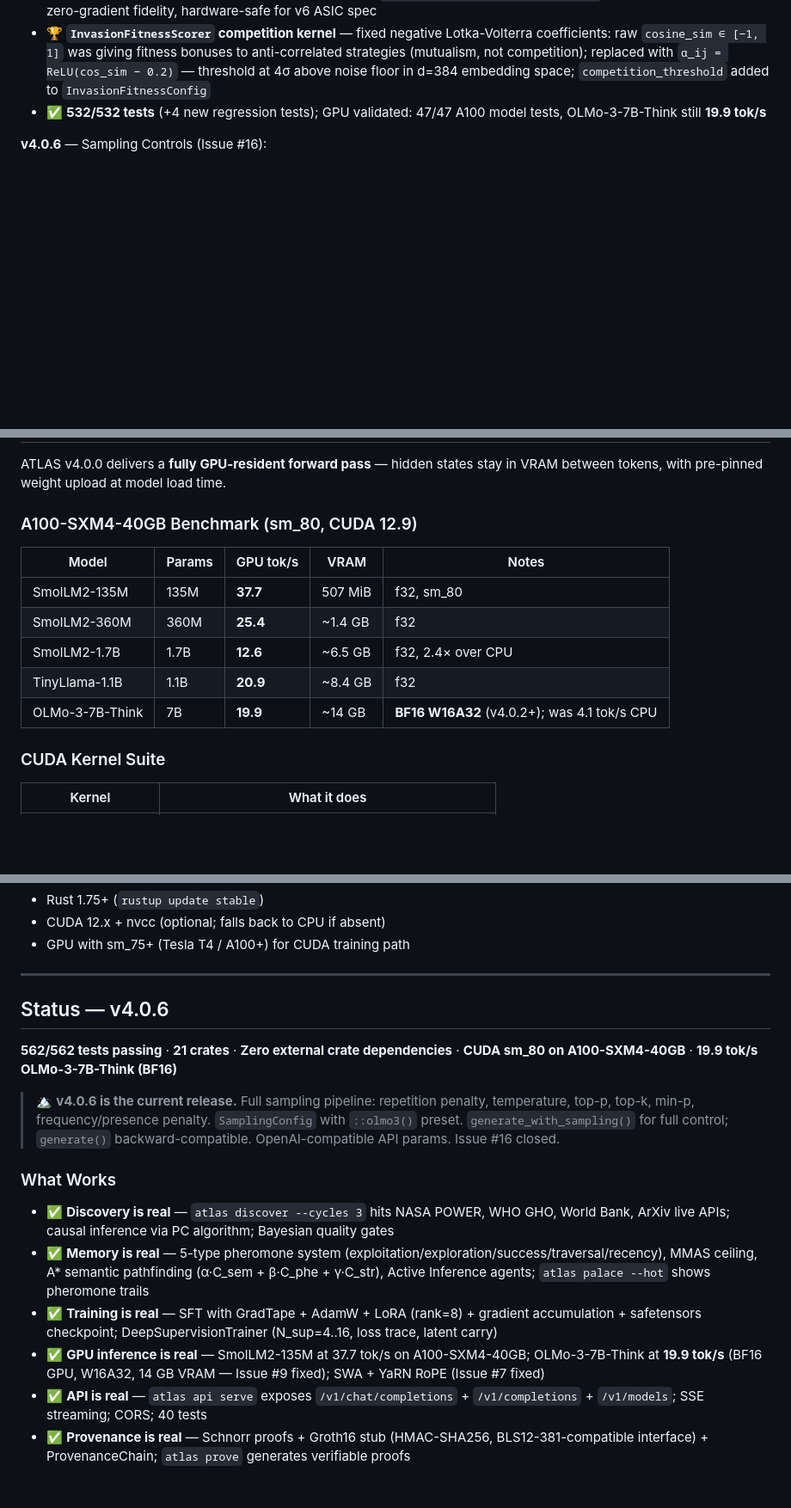
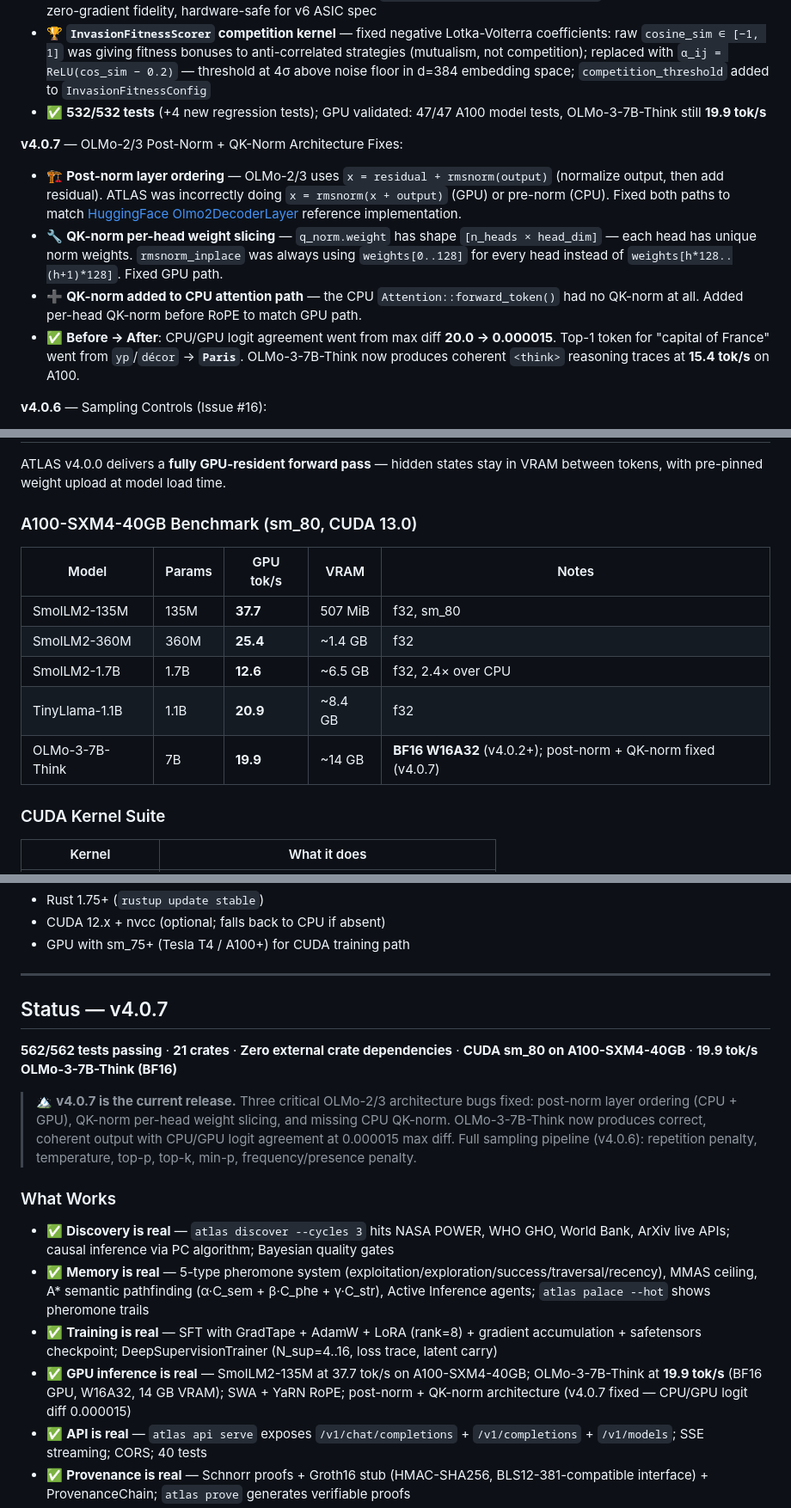
Before and after one commit to web3guru888/ATLAS, a Markdown page: README.md, 3 parts joined by grey strips. Shown at 86% size. Rendered like a GitHub page; blank space fills up the shorter version.

```diff
--- a/README.md
+++ b/README.md
@@ -54,6 +54,12 @@ It fuses four architectural innovations:
 - 🧮 **`CanonicalPheromoneUpdate` λ decay** — replaced linear formula `base_rate × (1 − canonical_term)` (went negative when term > 1, dead gradient at clamp boundary) with `base_rate × exp(−canonical_term)`: always positive, smooth, zero-gradient fidelity, hardware-safe for v6 ASIC spec
 - 🏆 **`InvasionFitnessScorer` competition kernel** — fixed negative Lotka-Volterra coefficients: raw `cosine_sim ∈ [−1, 1]` was giving fitness bonuses to anti-correlated strategies (mutualism, not competition); replaced with `α_ij = ReLU(cos_sim − 0.2)` — threshold at 4σ above noise floor in d=384 embedding space; `competition_threshold` added to `InvasionFitnessConfig`
 - ✅ **532/532 tests** (+4 new regression tests); GPU validated: 47/47 A100 model tests, OLMo-3-7B-Think still **19.9 tok/s**
+
+**v4.0.7** — OLMo-2/3 Post-Norm + QK-Norm Architecture Fixes:
+- 🏗️ **Post-norm layer ordering** — OLMo-2/3 uses `x = residual + rmsnorm(output)` (normalize output, then add residual). ATLAS was incorrectly doing `x = rmsnorm(x + output)` (GPU) or pre-norm (CPU). Fixed both paths to match [HuggingFace Olmo2DecoderLayer](https://github.com/huggingface/transformers/blob/main/src/transformers/models/olmo2/modeling_olmo2.py) reference implementation.
+- 🔧 **QK-norm per-head weight slicing** — `q_norm.weight` has shape `[n_heads × head_dim]` — each head has unique norm weights. `rmsnorm_inplace` was always using `weights[0..128]` for every head instead of `weights[h*128..(h+1)*128]`. Fixed GPU path.
+- ➕ **QK-norm added to CPU attention path** — the CPU `Attention::forward_token()` had no QK-norm at all. Added per-head QK-norm before RoPE to match GPU path.
+- ✅ **Before → After**: CPU/GPU logit agreement went from max diff **20.0 → 0.000015**. Top-1 token for "capital of France" went from `yp`/`décor` → **`Paris`**. OLMo-3-7B-Think now produces coherent `<think>` reasoning traces at **15.4 tok/s** on A100.
 
 **v4.0.6** — Sampling Controls (Issue #16):
 - 🎛️ **Full sampling pipeline**: repetition penalty, temperature, top-p, top-k, min-p, frequency/presence penalty — 7-stage pipeline eliminates model text degeneration
@@ -164,7 +170,7 @@ Every billion-parameter transformer starts here.
 
 ATLAS v4.0.0 delivers a **fully GPU-resident forward pass** — hidden states stay in VRAM between tokens, with pre-pinned weight upload at model load time.
 
-### A100-SXM4-40GB Benchmark (sm_80, CUDA 12.9)
+### A100-SXM4-40GB Benchmark (sm_80, CUDA 13.0)
 
 | Model | Params | GPU tok/s | VRAM | Notes |
 |-------|--------|-----------|------|-------|
@@ -172,7 +178,7 @@ ATLAS v4.0.0 delivers a **fully GPU-resident forward pass** — hidden states st
 | SmolLM2-360M | 360M | **25.4** | ~1.4 GB | f32 |
 | SmolLM2-1.7B | 1.7B | **12.6** | ~6.5 GB | f32, 2.4× over CPU |
 | TinyLlama-1.1B | 1.1B | **20.9** | ~8.4 GB | f32 |
-| OLMo-3-7B-Think | 7B | **19.9** | ~14 GB | **BF16 W16A32** (v4.0.2+); was 4.1 tok/s CPU |
+| OLMo-3-7B-Think | 7B | **19.9** | ~14 GB | **BF16 W16A32** (v4.0.2+); post-norm + QK-norm fixed (v4.0.7) |
 
 ### CUDA Kernel Suite
 
@@ -381,18 +387,18 @@ cargo build --release -p atlas-cli
 
 ---
 
-## Status — v4.0.6
+## Status — v4.0.7
 
 **562/562 tests passing** · **21 crates** · **Zero external crate dependencies** · **CUDA sm_80 on A100-SXM4-40GB** · **19.9 tok/s OLMo-3-7B-Think (BF16)**
 
-> 🏔 **v4.0.6 is the current release.** Full sampling pipeline: repetition penalty, temperature, top-p, top-k, min-p, frequency/presence penalty. `SamplingConfig` with `::olmo3()` preset. `generate_with_sampling()` for full control; `generate()` backward-compatible. OpenAI-compatible API params. Issue #16 closed.
+> 🏔 **v4.0.7 is the current release.** Three critical OLMo-2/3 architecture bugs fixed: post-norm layer ordering (CPU + GPU), QK-norm per-head weight slicing, and missing CPU QK-norm. OLMo-3-7B-Think now produces correct, coherent output with CPU/GPU logit agreement at 0.000015 max diff. Full sampling pipeline (v4.0.6): repetition penalty, temperature, top-p, top-k, min-p, frequency/presence penalty.
 
 ### What Works
 
 - ✅ **Discovery is real** — `atlas discover --cycles 3` hits NASA POWER, WHO GHO, World Bank, ArXiv live APIs; causal inference via PC algorithm; Bayesian quality gates
 - ✅ **Memory is real** — 5-type pheromone system (exploitation/exploration/success/traversal/recency), MMAS ceiling, A\* semantic pathfinding (α·C_sem + β·C_phe + γ·C_str), Active Inference agents; `atlas palace --hot` shows pheromone trails
 - ✅ **Training is real** — SFT with GradTape + AdamW + LoRA (rank=8) + gradient accumulation + safetensors checkpoint; DeepSupervisionTrainer (N_sup=4..16, loss trace, latent carry)
-- ✅ **GPU inference is real** — SmolLM2-135M at 37.7 tok/s on A100-SXM4-40GB; OLMo-3-7B-Think at **19.9 tok/s** (BF16 GPU, W16A32, 14 GB VRAM — Issue #9 fixed); SWA + YaRN RoPE (Issue #7 fixed)
+- ✅ **GPU inference is real** — SmolLM2-135M at 37.7 tok/s on A100-SXM4-40GB; OLMo-3-7B-Think at **19.9 tok/s** (BF16 GPU, W16A32, 14 GB VRAM); SWA + YaRN RoPE; post-norm + QK-norm architecture (v4.0.7 fixed — CPU/GPU logit diff 0.000015)
 - ✅ **API is real** — `atlas api serve` exposes `/v1/chat/completions` + `/v1/completions` + `/v1/models`; SSE streaming; CORS; 40 tests
 - ✅ **Provenance is real** — Schnorr proofs + Groth16 stub (HMAC-SHA256, BLS12-381-compatible interface) + ProvenanceChain; `atlas prove` generates verifiable proofs
 - ✅ **Safety is real** — Horn-clause constitution (8 principles, 4 domains, Young 2026 NP-hardness validated); 5-state FSM (`BOOT→NOMINAL→DEGRADED→SAFE_MODE→EMERGENCY_STOP`); CircuitBreaker; append-only audit log
```
Also changed, not shown: other parts of README.md (+8 -6 lines).
